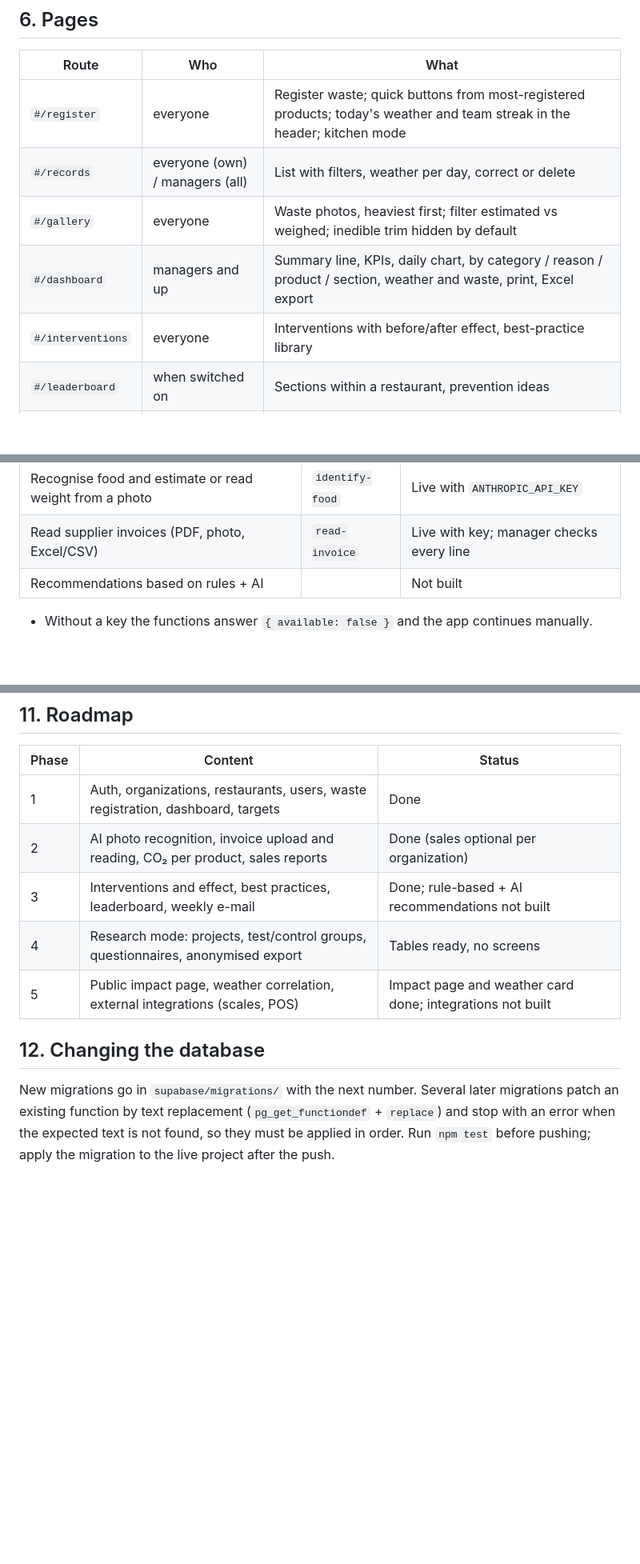
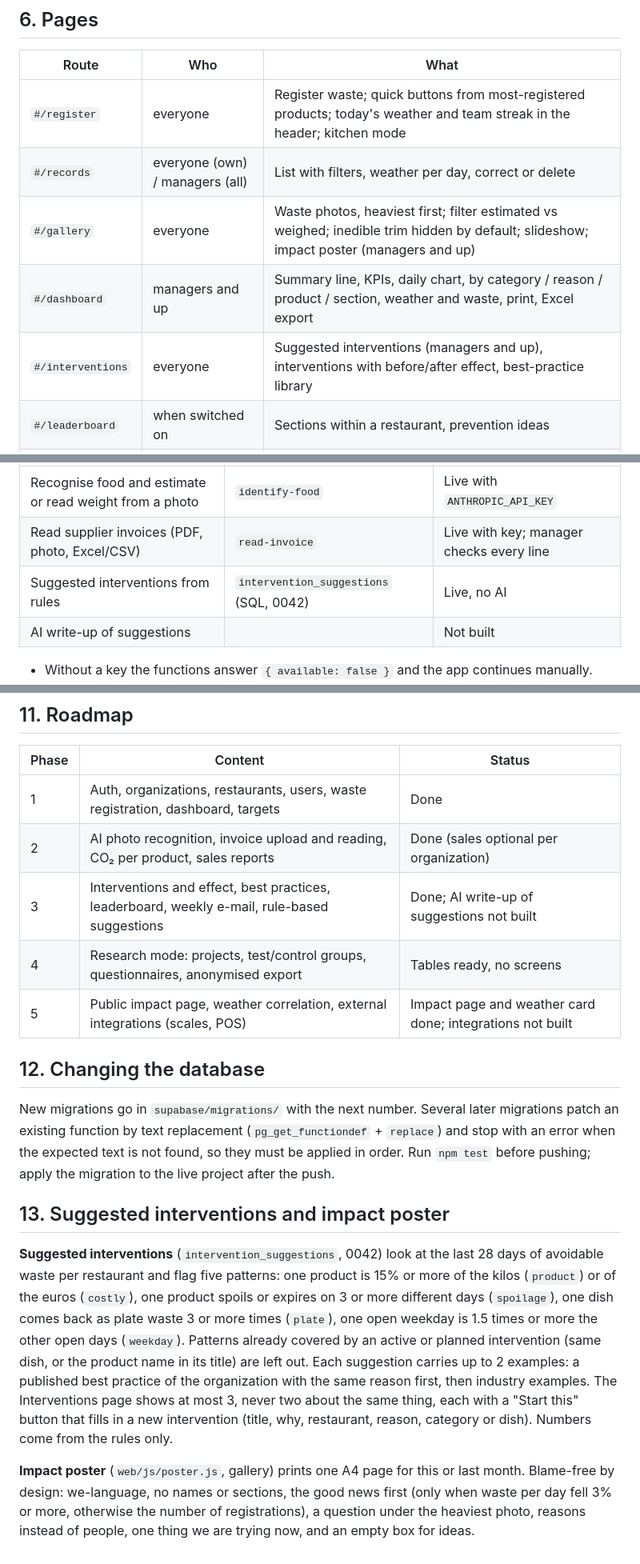
Before and after one commit to Joost1305/waste-log, a Markdown page: ARCHITECTURE.md, 3 parts joined by grey strips. Shown at 80% size. Drawn GitHub-style; blank space fills up the shorter version.

Commit message:
Architecture: suggested interventions and impact poster
Co-Authored-By: Claude Opus 5.5 <noreply@anthropic.com>
Claude-Session: https://claude.ai/code/session_01SzFgFujRbpAyzNmAJYzCig

```diff
--- a/ARCHITECTURE.md
+++ b/ARCHITECTURE.md
@@ -92,9 +92,9 @@ Schema in `supabase/migrations/` (0001 to 0041). Groups:
 |---|---|---|
 | `#/register` | everyone | Register waste; quick buttons from most-registered products; today's weather and team streak in the header; kitchen mode |
 | `#/records` | everyone (own) / managers (all) | List with filters, weather per day, correct or delete |
-| `#/gallery` | everyone | Waste photos, heaviest first; filter estimated vs weighed; inedible trim hidden by default |
+| `#/gallery` | everyone | Waste photos, heaviest first; filter estimated vs weighed; inedible trim hidden by default; slideshow; impact poster (managers and up) |
 | `#/dashboard` | managers and up | Summary line, KPIs, daily chart, by category / reason / product / section, weather and waste, print, Excel export |
-| `#/interventions` | everyone | Interventions with before/after effect, best-practice library |
+| `#/interventions` | everyone | Suggested interventions (managers and up), interventions with before/after effect, best-practice library |
 | `#/leaderboard` | when switched on | Sections within a restaurant, prevention ideas |
 | `#/settings/...` | per permission | Products, suppliers, invoices, menu, guests per day, targets, restaurants, users, sales, weekly e-mail, leaderboard, export, organization, audit, organizations, system check |
 | `#/profile` | everyone | Name, language, password |
@@ -124,7 +124,8 @@ Daily figures come from `dashboard_daily` (one row per calendar day, with `open`
 |---|---|---|
 | Recognise food and estimate or read weight from a photo | `identify-food` | Live with `ANTHROPIC_API_KEY` |
 | Read supplier invoices (PDF, photo, Excel/CSV) | `read-invoice` | Live with key; manager checks every line |
-| Recommendations based on rules + AI | | Not built |
+| Suggested interventions from rules | `intervention_suggestions` (SQL, 0042) | Live, no AI |
+| AI write-up of suggestions | | Not built |
 
 - Without a key the functions answer `{ available: false }` and the app continues manually.
 - Output is validated and mapped onto the organization's own categories and products; unknown output is discarded.
@@ -141,7 +142,7 @@ Daily figures come from `dashboard_daily` (one row per calendar day, with `open`
 |---|---|---|
 | 1 | Auth, organizations, restaurants, users, waste registration, dashboard, targets | Done |
 | 2 | AI photo recognition, invoice upload and reading, CO₂ per product, sales reports | Done (sales optional per organization) |
-| 3 | Interventions and effect, best practices, leaderboard, weekly e-mail | Done; rule-based + AI recommendations not built |
+| 3 | Interventions and effect, best practices, leaderboard, weekly e-mail, rule-based suggestions | Done; AI write-up of suggestions not built |
 | 4 | Research mode: projects, test/control groups, questionnaires, anonymised export | Tables ready, no screens |
 | 5 | Public impact page, weather correlation, external integrations (scales, POS) | Impact page and weather card done; integrations not built |
 
@@ -151,3 +152,19 @@ New migrations go in `supabase/migrations/` with the next number. Several later
 patch an existing function by text replacement (`pg_get_functiondef` + `replace`) and stop
 with an error when the expected text is not found, so they must be applied in order.
 Run `npm test` before pushing; apply the migration to the live project after the push.
+
+## 13. Suggested interventions and impact poster
+
+**Suggested interventions** (`intervention_suggestions`, 0042) look at the last 28 days of avoidable waste per
+restaurant and flag five patterns: one product is 15% or more of the kilos (`product`) or of the euros (`costly`),
+one product spoils or expires on 3 or more different days (`spoilage`), one dish comes back as plate waste 3 or more
+times (`plate`), one open weekday is 1.5 times or more the other open days (`weekday`). Patterns already covered by an
+active or planned intervention (same dish, or the product name in its title) are left out. Each suggestion carries
+up to 2 examples: a published best practice of the organization with the same reason first, then industry examples.
+The Interventions page shows at most 3, never two about the same thing, each with a "Start this" button that fills
+in a new intervention (title, why, restaurant, reason, category or dish). Numbers come from the rules only.
+
+**Impact poster** (`web/js/poster.js`, gallery) prints one A4 page for this or last month. Blame-free by design:
+we-language, no names or sections, the good news first (only when waste per day fell 3% or more, otherwise the
+number of registrations), a question under the heaviest photo, reasons instead of people, one thing we are trying
+now, and an empty box for ideas.
```
Also changed, not shown: other parts of ARCHITECTURE.md (+2 -2 lines).
